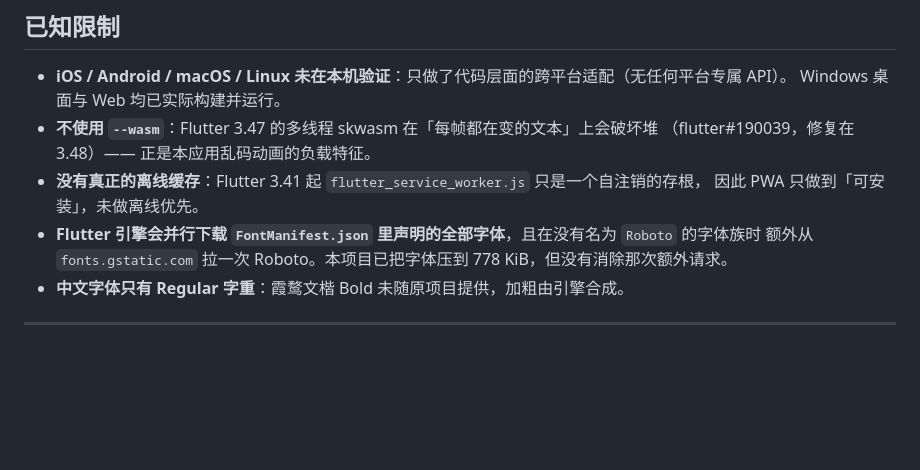
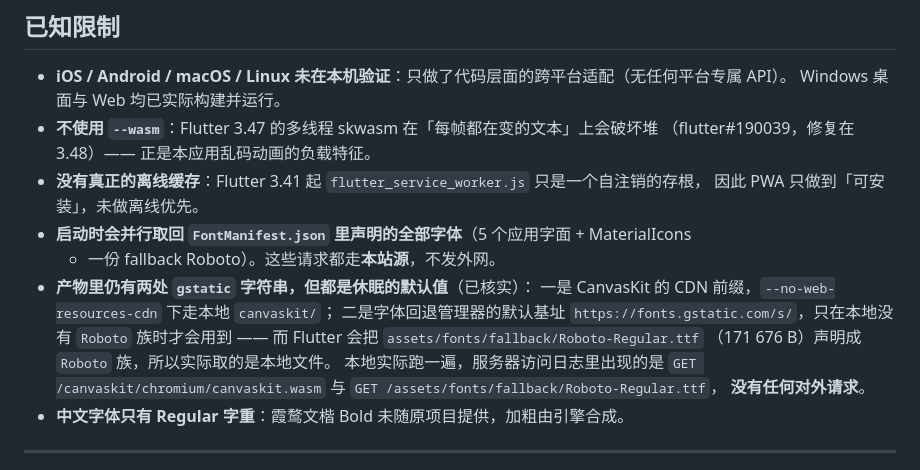
Before and after one commit to hhz-or/zl-flutter, a Markdown page: docs/FIDELITY.md, the part around the change. GitHub-like rendering; blank space fills up the shorter version.

Commit message:
docs: 修正「引擎会从 fonts.gstatic.com 拉 Roboto」这一错误说法
实际核实（本地跑一遍 web 产物 + 观察服务器访问日志）：

- FontManifest.json 里 Flutter 会把自带的
  assets/fonts/fallback/Roboto-Regular.ttf（171 676 B）声明为 Roboto 族，
  引擎取的是这个本地文件，不发外网请求
- 产物里确实还有两处 gstatic 字符串，但都是休眠默认值：
  CanvasKit 的 CDN 前缀（--no-web-resources-cdn 下走本地 canvaskit/）
  与字体回退管理器的默认基址（本地有 Roboto 族时不触发）
- 访问日志里只有 /canvaskit/chromium/canvaskit.wasm、
  /assets/fonts/fallback/Roboto-Regular.ttf 等本站请求

原文「本项目没有消除那次额外请求」不成立，已改写为核实后的结论。

```diff
--- a/docs/FIDELITY.md
+++ b/docs/FIDELITY.md
@@ -227,8 +227,16 @@ python tools/subset_fonts.py --verify          # 字体覆盖率（CI 门禁）
   （flutter#190039，修复在 3.48）—— 正是本应用乱码动画的负载特征。
 * **没有真正的离线缓存**：Flutter 3.41 起 `flutter_service_worker.js` 只是一个自注销的存根，
   因此 PWA 只做到「可安装」，未做离线优先。
-* **Flutter 引擎会并行下载 `FontManifest.json` 里声明的全部字体**，且在没有名为 `Roboto` 的字体族时
-  额外从 `fonts.gstatic.com` 拉一次 Roboto。本项目已把字体压到 778 KiB，但没有消除那次额外请求。
+* **启动时会并行取回 `FontManifest.json` 里声明的全部字体**（5 个应用字面 + MaterialIcons
+  + 一份 fallback Roboto）。这些请求都走**本站源**，不发外网。
+* **产物里仍有两处 `gstatic` 字符串，但都是休眠的默认值**（已核实）：
+  一是 CanvasKit 的 CDN 前缀，`--no-web-resources-cdn` 下走本地 `canvaskit/`；
+  二是字体回退管理器的默认基址 `https://fonts.gstatic.com/s/`，只在本地没有 `Roboto`
+  族时才会用到 —— 而 Flutter 会把 `assets/fonts/fallback/Roboto-Regular.ttf`
+  （171 676 B）声明成 `Roboto` 族，所以实际取的是本地文件。
+  本地实际跑一遍，服务器访问日志里出现的是
+  `GET /canvaskit/chromium/canvaskit.wasm` 与 `GET /assets/fonts/fallback/Roboto-Regular.ttf`，
+  **没有任何对外请求**。
 * **中文字体只有 Regular 字重**：霞鹜文楷 Bold 未随原项目提供，加粗由引擎合成。
 
 ---
```
